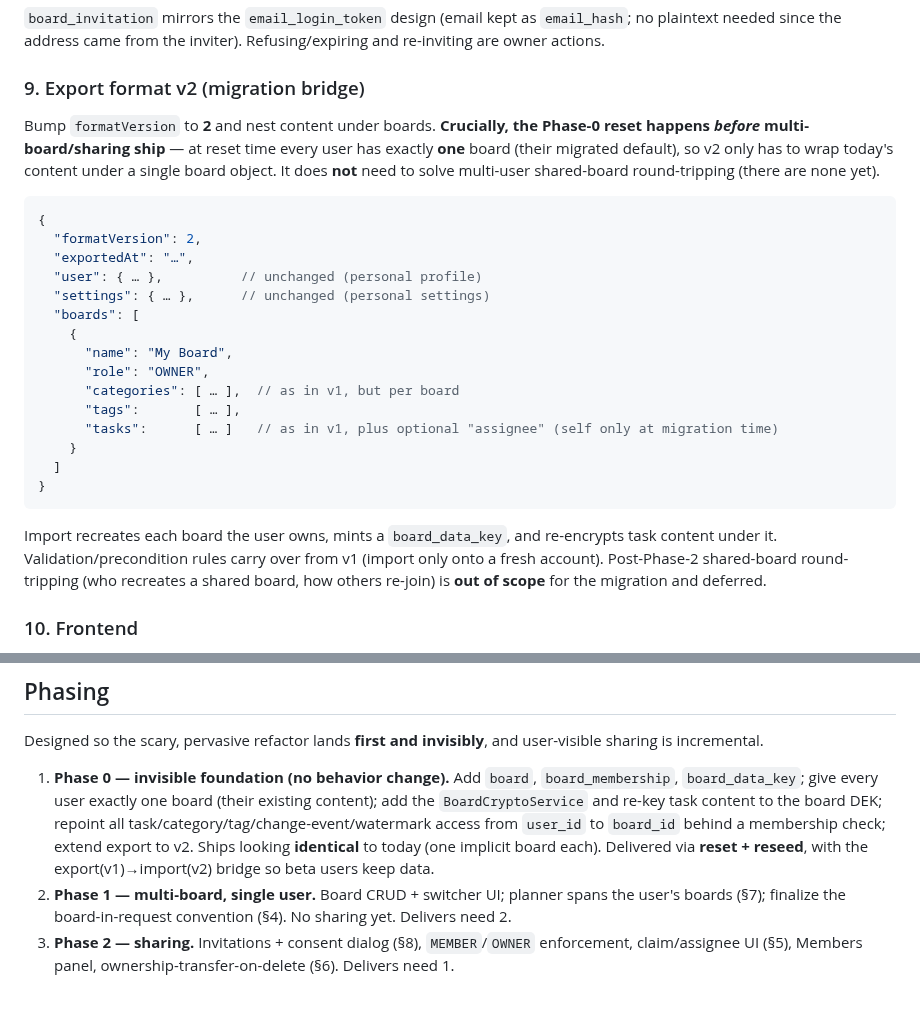
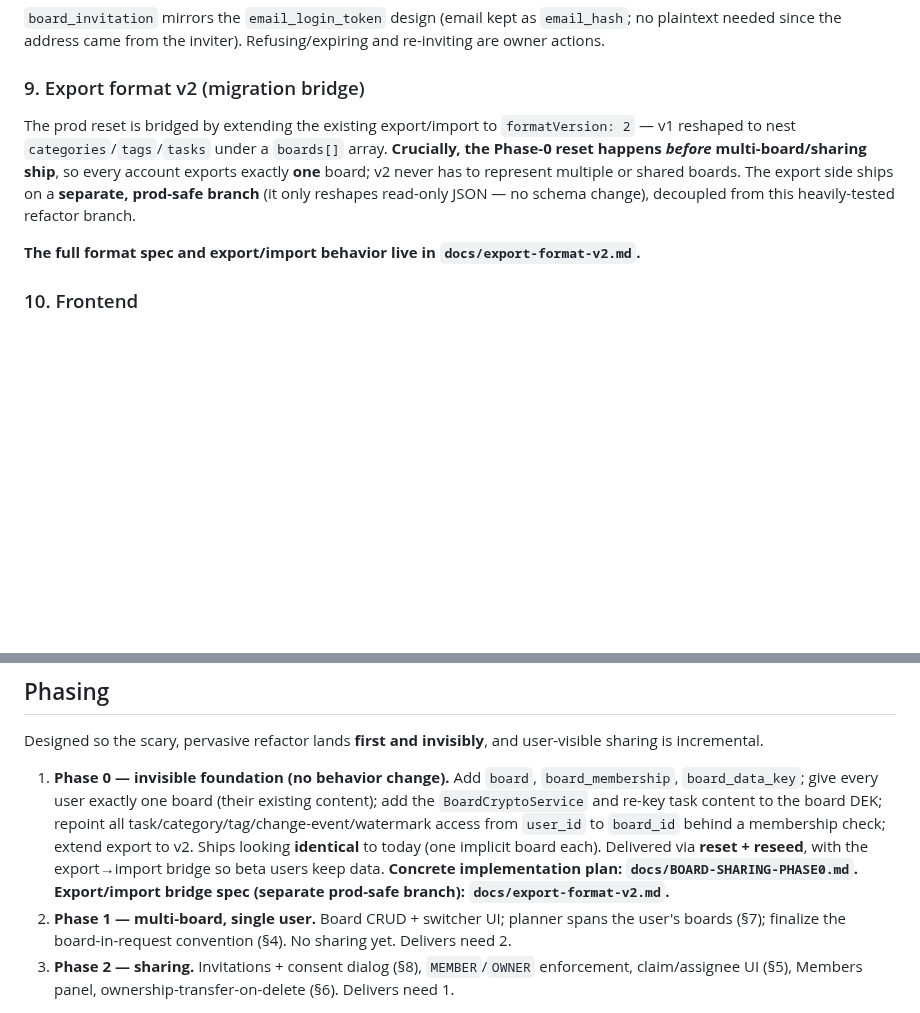
Before and after one commit to Itaypk/Taskboard, a Markdown page: docs/BOARD-SHARING.md, 2 parts joined by grey strips. Drawn GitHub-style; blank space fills up the shorter version.

````diff
--- a/docs/BOARD-SHARING.md
+++ b/docs/BOARD-SHARING.md
@@ -279,33 +279,14 @@ needed since the address came from the inviter). Refusing/expiring and re-inviti
 
 ### 9. Export format v2 (migration bridge)
 
-Bump `formatVersion` to **2** and nest content under boards. **Crucially, the Phase-0 reset happens
-*before* multi-board/sharing ship** — at reset time every user has exactly **one** board (their
-migrated default), so v2 only has to wrap today's content under a single board object. It does
-**not** need to solve multi-user shared-board round-tripping (there are none yet).
+The prod reset is bridged by extending the existing export/import to `formatVersion: 2` — v1
+reshaped to nest `categories`/`tags`/`tasks` under a `boards[]` array. **Crucially, the Phase-0
+reset happens *before* multi-board/sharing ship**, so every account exports exactly **one** board;
+v2 never has to represent multiple or shared boards. The export side ships on a **separate,
+prod-safe branch** (it only reshapes read-only JSON — no schema change), decoupled from this
+heavily-tested refactor branch.
 
-```jsonc
-{
-  "formatVersion": 2,
-  "exportedAt": "…",
-  "user": { … },          // unchanged (personal profile)
-  "settings": { … },      // unchanged (personal settings)
-  "boards": [
-    {
-      "name": "My Board",
-      "role": "OWNER",
-      "categories": [ … ],  // as in v1, but per board
-      "tags":       [ … ],
-      "tasks":      [ … ]   // as in v1, plus optional "assignee" (self only at migration time)
-    }
-  ]
-}
-```
-
-Import recreates each board the user owns, mints a `board_data_key`, and re-encrypts task content
-under it. Validation/precondition rules carry over from v1 (import only onto a fresh account).
-Post-Phase-2 shared-board round-tripping (who recreates a shared board, how others re-join) is
-**out of scope** for the migration and deferred.
+**The full format spec and export/import behavior live in `docs/export-format-v2.md`.**
 
 ### 10. Frontend
 
@@ -330,7 +311,9 @@ is incremental.
    `BoardCryptoService` and re-key task content to the board DEK; repoint all
    task/category/tag/change-event/watermark access from `user_id` to `board_id` behind a membership
    check; extend export to v2. Ships looking **identical** to today (one implicit board each).
-   Delivered via **reset + reseed**, with the export(v1)→import(v2) bridge so beta users keep data.
+   Delivered via **reset + reseed**, with the export→import bridge so beta users keep data.
+   **Concrete implementation plan: `docs/BOARD-SHARING-PHASE0.md`. Export/import bridge spec (separate
+   prod-safe branch): `docs/export-format-v2.md`.**
 2. **Phase 1 — multi-board, single user.** Board CRUD + switcher UI; planner spans the user's
    boards (§7); finalize the board-in-request convention (§4). No sharing yet. Delivers need 2.
 3. **Phase 2 — sharing.** Invitations + consent dialog (§8), `MEMBER`/`OWNER` enforcement,
````
Also changed, not shown: other parts of docs/BOARD-SHARING.md (+0 -2 lines), docs/BOARD-SHARING-PHASE0.md (added, +238 -0 lines), docs/export-format-v2.md (added, +144 -0 lines).
